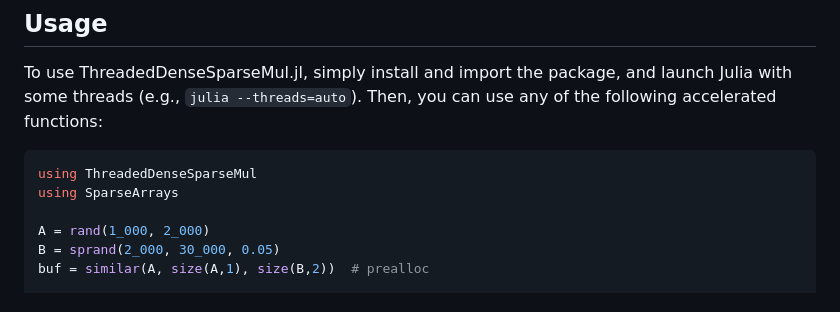
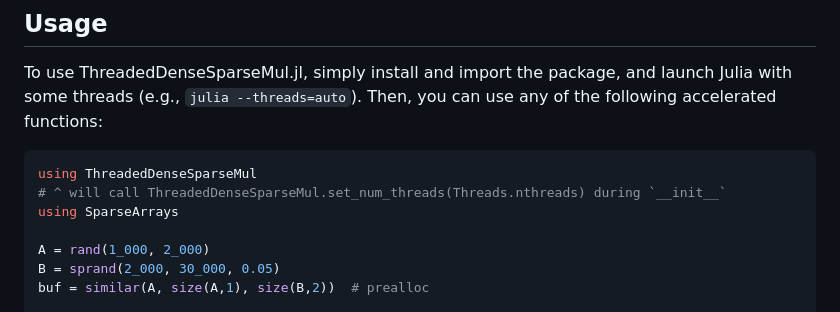
Before and after one commit to RomeoV/ThreadedDenseSparseMul.jl, a Markdown page: docs/src/index.md, the part around the change. Rendered like a GitHub page.

Commit message:
Small doc fixup.

````diff
--- a/docs/src/index.md
+++ b/docs/src/index.md
@@ -25,6 +25,7 @@ To use ThreadedDenseSparseMul.jl, simply install and import the package, and lau
 
 ```julia
 using ThreadedDenseSparseMul
+# ^ will call ThreadedDenseSparseMul.set_num_threads(Threads.nthreads) during `__init__`
 using SparseArrays
 
 A = rand(1_000, 2_000)
````
